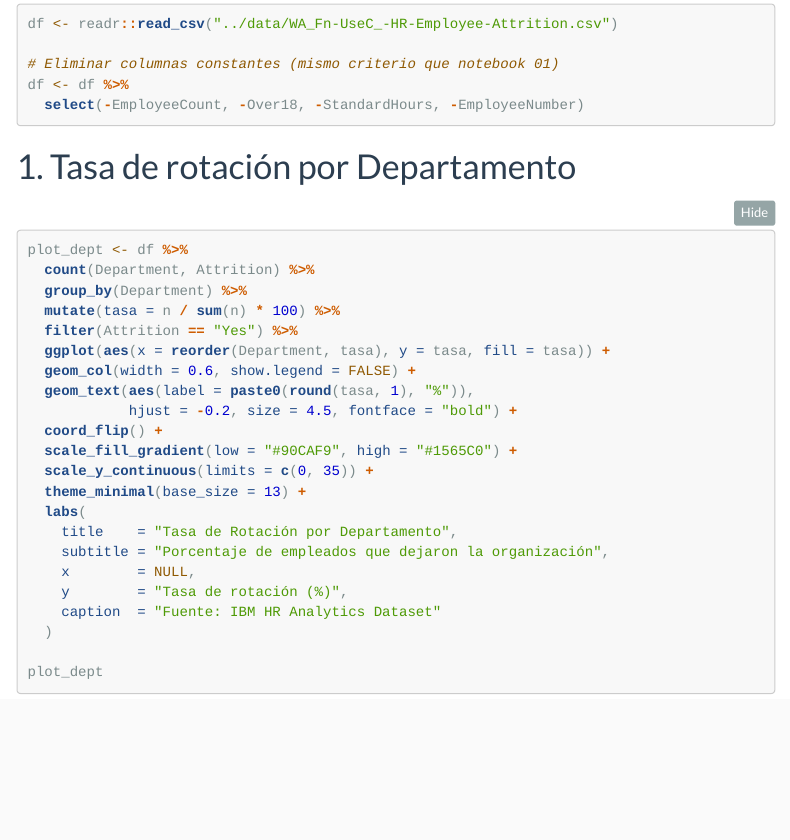
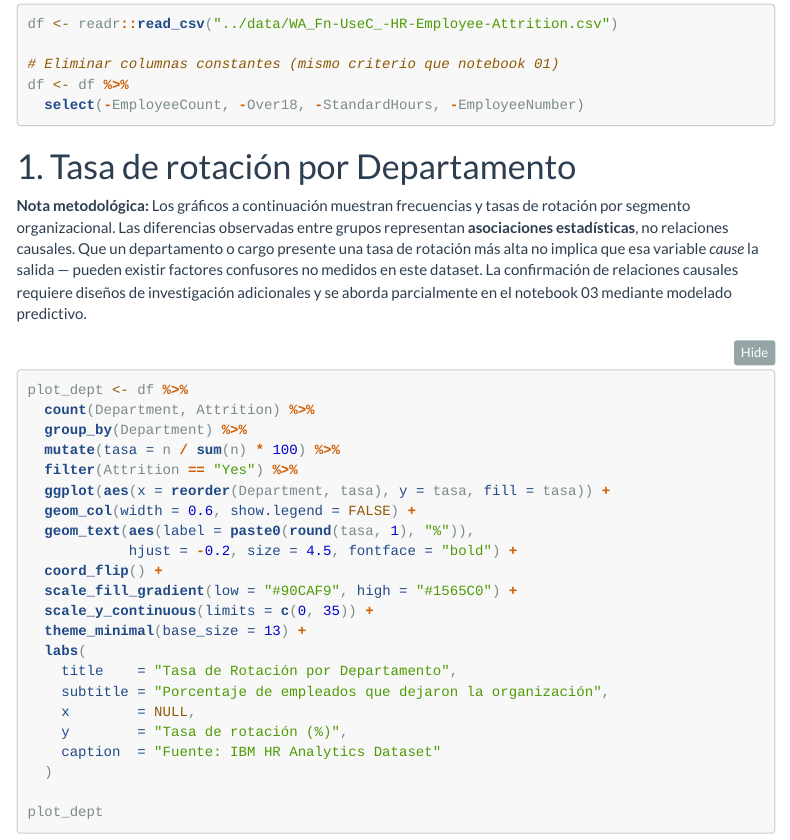
Before and after one commit to felipeobregon26/HR-Analytics-Employee-Attrition-Performance, an R Markdown document (notebooks/02_visualizaciones.Rmd): the page in a window 1100 px wide, from 310 px down. The pictures show the output file notebooks/02_visualizaciones.html that the author committed with the source, opened offline; menus at the side of the page are left out; long lines of code are wrapped.

Commit message:
docs: agrego nota metodológica sobre asociación vs causalidad en notebook 02

````diff
--- a/notebooks/02_visualizaciones.Rmd
+++ b/notebooks/02_visualizaciones.Rmd
@@ -36,6 +36,16 @@ df <- df %>%
 ```
 
 # 1. Tasa de rotación por Departamento
+
+**Nota metodológica:** Los gráficos a continuación muestran
+frecuencias y tasas de rotación por segmento organizacional.
+Las diferencias observadas entre grupos representan **asociaciones
+estadísticas**, no relaciones causales. Que un departamento o cargo
+presente una tasa de rotación más alta no implica que esa variable
+*cause* la salida — pueden existir factores confusores no medidos
+en este dataset. La confirmación de relaciones causales requiere
+diseños de investigación adicionales y se aborda parcialmente en el
+notebook 03 mediante modelado predictivo.
 
 ```{r viz-departamento}
 plot_dept <- df %>%
````
Also changed, not shown: notebooks/02_visualizaciones.html, notebooks/02_visualizaciones.Rmd (1 more changed lines).
